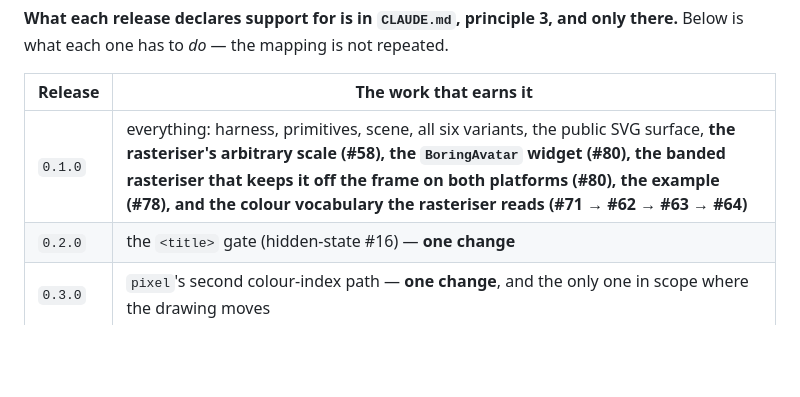
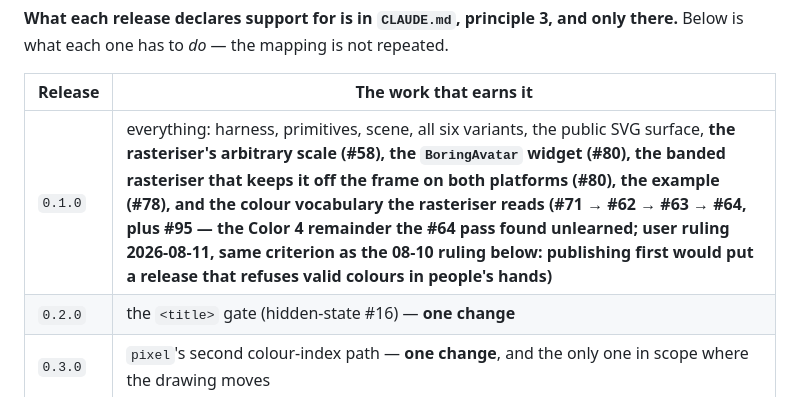
Before and after one commit to kihyun1998/boring_avatars, a Markdown page: docs/agents/theflow.md, the part around the change. Drawn GitHub-style; blank space fills up the shorter version.

Commit message:
docs(release): #95 joins 0.1.0, on the user's ruling
Same criterion as the 08-10 ruling that moved the colour vocabulary in:
publishing first would hand people a release whose widget refuses valid
colours. The milestone is set on the issue and the release table row
names it beside #62-#64.

Co-Authored-By: Claude Fable 5 <noreply@anthropic.com>

```diff
--- a/docs/agents/theflow.md
+++ b/docs/agents/theflow.md
@@ -1324,7 +1324,7 @@ only there.** Below is what each one has to *do* — the mapping is not repeated
 
 | Release | The work that earns it |
 |---|---|
-| `0.1.0` | everything: harness, primitives, scene, all six variants, the public SVG surface, **the rasteriser's arbitrary scale (#58), the `BoringAvatar` widget (#80), the banded rasteriser that keeps it off the frame on both platforms (#80), the example (#78), and the colour vocabulary the rasteriser reads (#71 → #62 → #63 → #64)** |
+| `0.1.0` | everything: harness, primitives, scene, all six variants, the public SVG surface, **the rasteriser's arbitrary scale (#58), the `BoringAvatar` widget (#80), the banded rasteriser that keeps it off the frame on both platforms (#80), the example (#78), and the colour vocabulary the rasteriser reads (#71 → #62 → #63 → #64, plus #95 — the Color 4 remainder the #64 pass found unlearned; user ruling 2026-08-11, same criterion as the 08-10 ruling below: publishing first would put a release that refuses valid colours in people's hands)** |
 | `0.2.0` | the `<title>` gate (hidden-state #16) — **one change** |
 | `0.3.0` | `pixel`'s second colour-index path — **one change**, and the only one in scope where the drawing moves |
 
```
